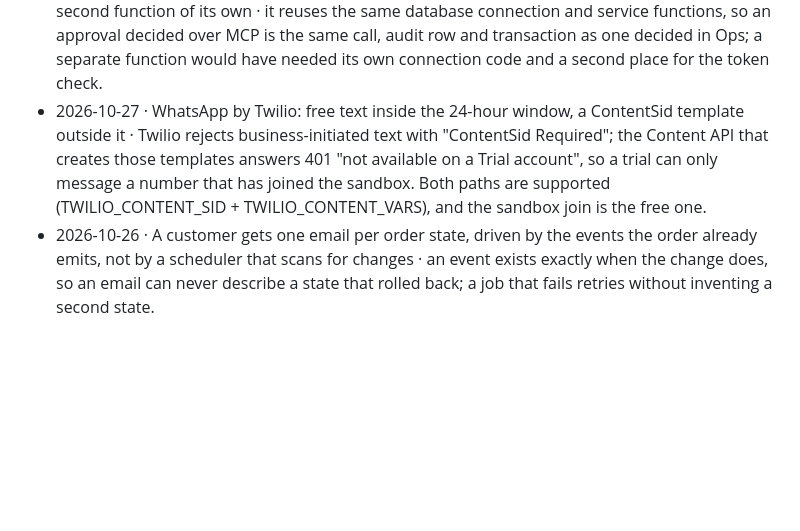
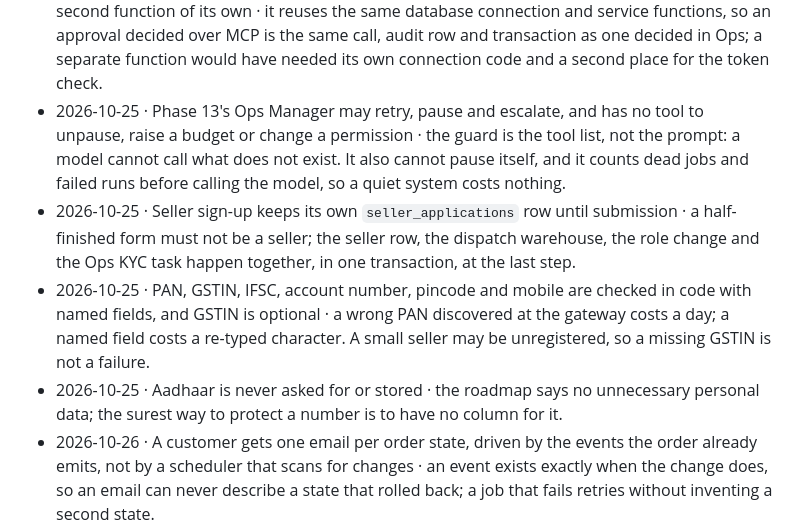
Before and after one commit to sudhakargummepalli/equidron, a Markdown page: docs/DECISIONS.md, the part around one of its changes. Drawn GitHub-style; blank space fills up the shorter version.

```diff
--- a/docs/DECISIONS.md
+++ b/docs/DECISIONS.md
@@ -61,7 +62,10 @@ One line per decision: date, decision, reason. Newest at the bottom.
 - 2026-10-25 · The webhook is authenticated with Telegram's secret header (`X-Telegram-Bot-Api-Secret-Token`) and is refused entirely when no secret is configured · a public endpoint that can read orders must fail closed, not fall open.
 - 2026-10-25 · Bot text is sent as plain text, never with `parse_mode` · product titles and names come from the database, and must never be interpreted as Telegram markup or links.
 - 2026-10-25 · The MCP server lives at `/api/mcp` inside the existing Netlify function rather than a second function of its own · it reuses the same database connection and service functions, so an approval decided over MCP is the same call, audit row and transaction as one decided in Ops; a separate function would have needed its own connection code and a second place for the token check.
-- 2026-10-27 · WhatsApp by Twilio: free text inside the 24-hour window, a ContentSid template outside it · Twilio rejects business-initiated text with "ContentSid Required"; the Content API that creates those templates answers 401 "not available on a Trial account", so a trial can only message a number that has joined the sandbox. Both paths are supported (TWILIO_CONTENT_SID + TWILIO_CONTENT_VARS), and the sandbox join is the free one.
+- 2026-10-25 · Phase 13's Ops Manager may retry, pause and escalate, and has no tool to unpause, raise a budget or change a permission · the guard is the tool list, not the prompt: a model cannot call what does not exist. It also cannot pause itself, and it counts dead jobs and failed runs before calling the model, so a quiet system costs nothing.
+- 2026-10-25 · Seller sign-up keeps its own `seller_applications` row until submission · a half-finished form must not be a seller; the seller row, the dispatch warehouse, the role change and the Ops KYC task happen together, in one transaction, at the last step.
+- 2026-10-25 · PAN, GSTIN, IFSC, account number, pincode and mobile are checked in code with named fields, and GSTIN is optional · a wrong PAN discovered at the gateway costs a day; a named field costs a re-typed character. A small seller may be unregistered, so a missing GSTIN is not a failure.
+- 2026-10-25 · Aadhaar is never asked for or stored · the roadmap says no unnecessary personal data; the surest way to protect a number is to have no column for it.
 - 2026-10-26 · A customer gets one email per order state, driven by the events the order already emits, not by a scheduler that scans for changes · an event exists exactly when the change does, so an email can never describe a state that rolled back; a job that fails retries without inventing a second state.
 - 2026-10-26 · The `pending` courier stage sends no email · the confirmation already says the order was received, and two emails seconds apart read like a mistake.
 - 2026-10-26 · The seller is emailed only about their own listing, and the receipt states the outcome (`live` or `under review` plus the reasons) because submission and auto-approval happen in the same transaction · a seller should never have to ask whether their edit went through.
```
Also changed, not shown: other parts of docs/DECISIONS.md (+16 -1 lines), CLAUDE.md (+1 -0 lines), docs/PROGRESS.md (+5 -0 lines).
